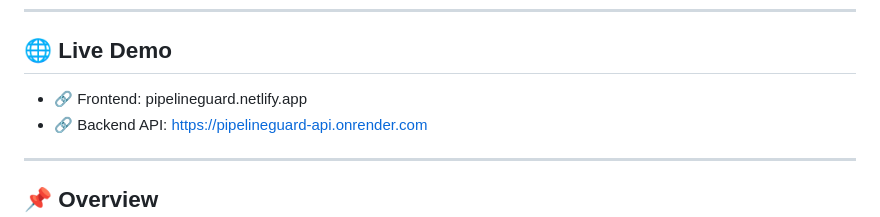
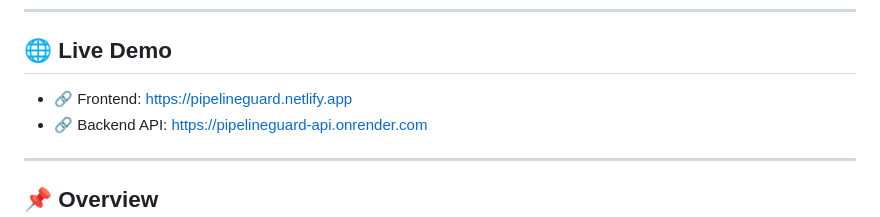
Before and after one commit to shruti1804/Data-Pipeline-Failure-Prediction-System, a Markdown page: README.md, the part around the change. Drawn GitHub-style.

Commit message:
Update frontend URL in README

```diff
--- a/README.md
+++ b/README.md
@@ -6,7 +6,7 @@ An end-to-end **Machine Learning + Full-Stack application** that predicts potent
 
 ## 🌐 Live Demo
 
-- 🔗 Frontend: pipelineguard.netlify.app
+- 🔗 Frontend: https://pipelineguard.netlify.app
 - 🔗 Backend API: https://pipelineguard-api.onrender.com
 
 ---
```
